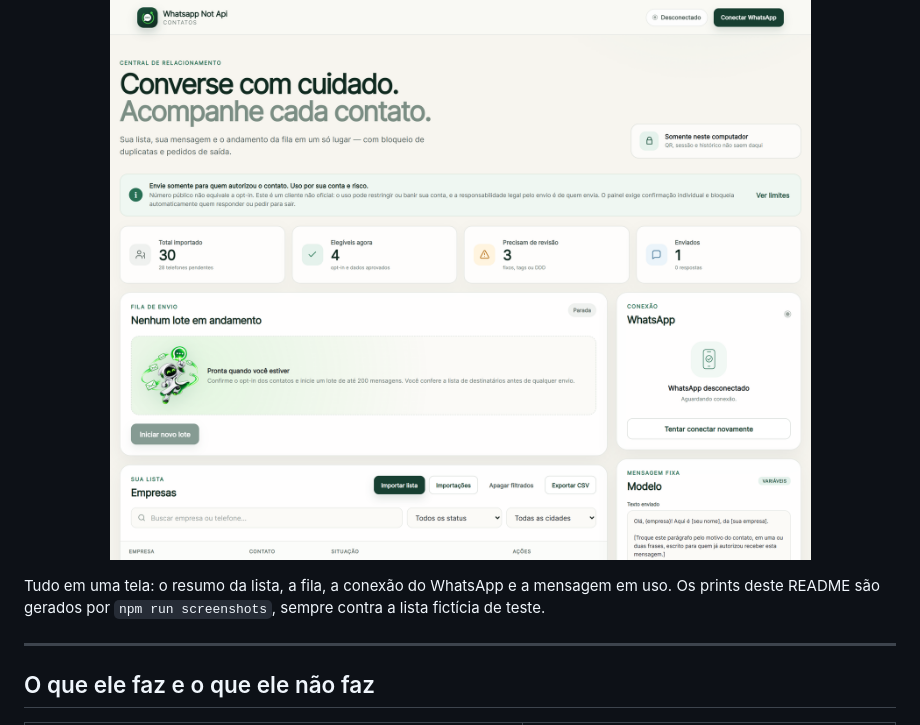
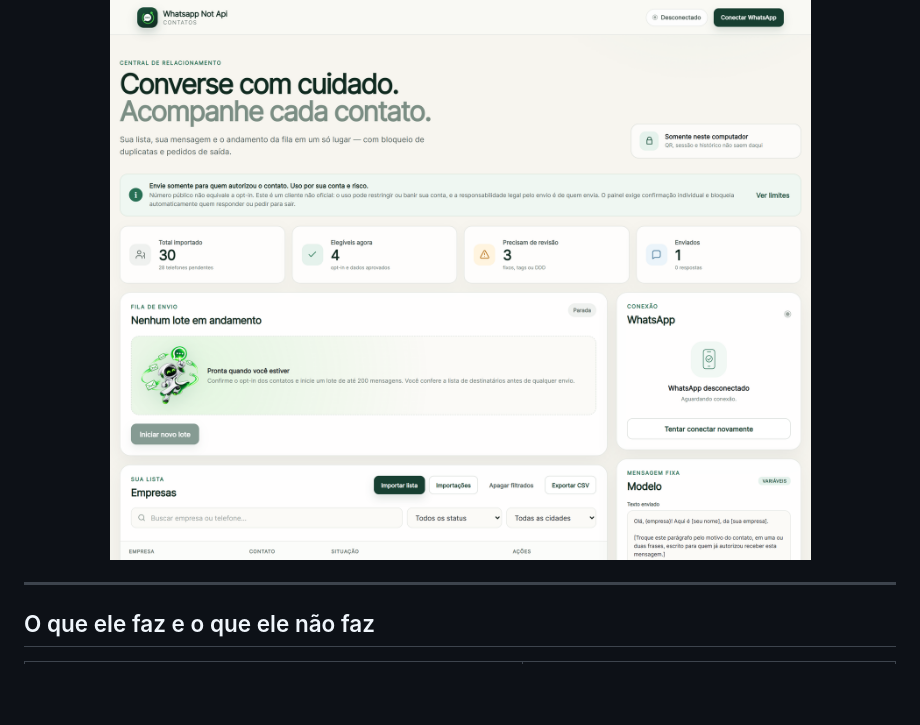
Before and after one commit to Nathan-Paranhos/whatsapp-not-api, a Markdown page: README.md, the part around the change. Rendered like a GitHub page; blank space fills up the shorter version.

```diff
--- a/README.md
+++ b/README.md
@@ -73,8 +73,6 @@ Se o seu uso é comercial e recorrente, o caminho correto é a [WhatsApp Busines
 <p align="center">
   <img src="docs/painel.png" alt="Painel do whatsapp-not-api: cartões de resumo, fila de envio com o mascote e a lista de empresas" width="900">
 </p>
-
-Tudo em uma tela: o resumo da lista, a fila, a conexão do WhatsApp e a mensagem em uso. Os prints deste README são gerados por `npm run screenshots`, sempre contra a lista fictícia de teste.
 
 ---
 
```
